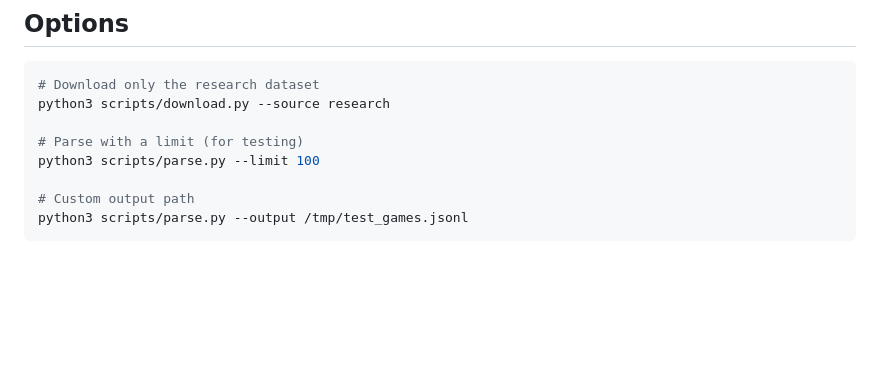
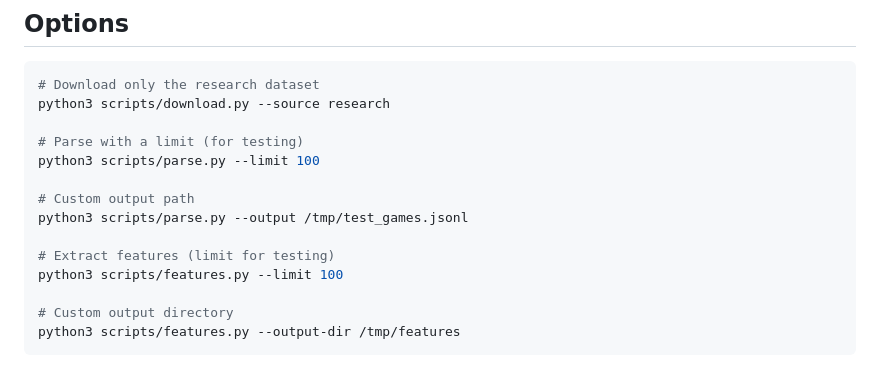
Before and after one commit to freeeve/polite-betrayal, a Markdown page: data/README.md, the part around one of its changes. GitHub-like rendering; blank space fills up the shorter version.

````diff
--- a/data/README.md
+++ b/data/README.md
@@ -121,4 +158,10 @@ python3 scripts/parse.py --limit 100
 
 # Custom output path
 python3 scripts/parse.py --output /tmp/test_games.jsonl
+
+# Extract features (limit for testing)
+python3 scripts/features.py --limit 100
+
+# Custom output directory
+python3 scripts/features.py --output-dir /tmp/features
 ```
````
Also changed, not shown: other parts of data/README.md (+37 -0 lines).
